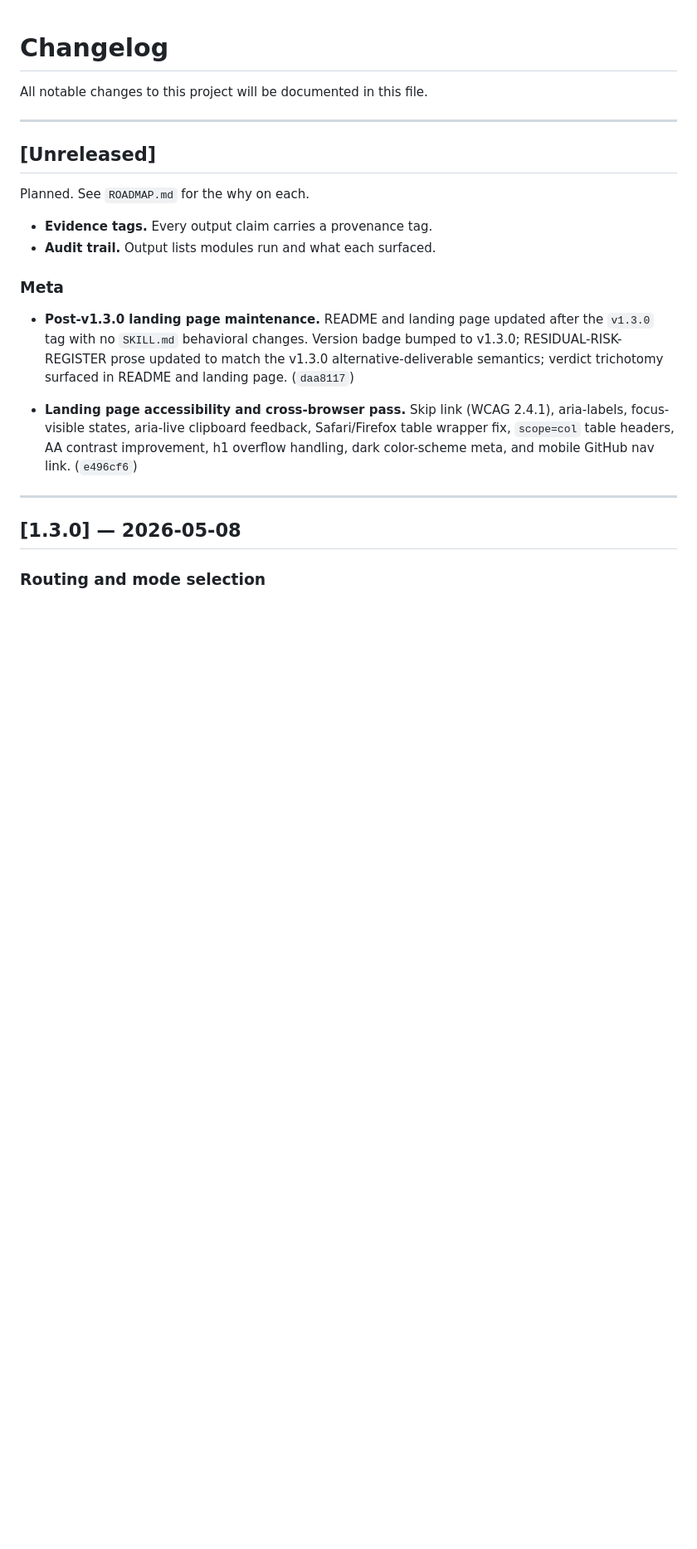
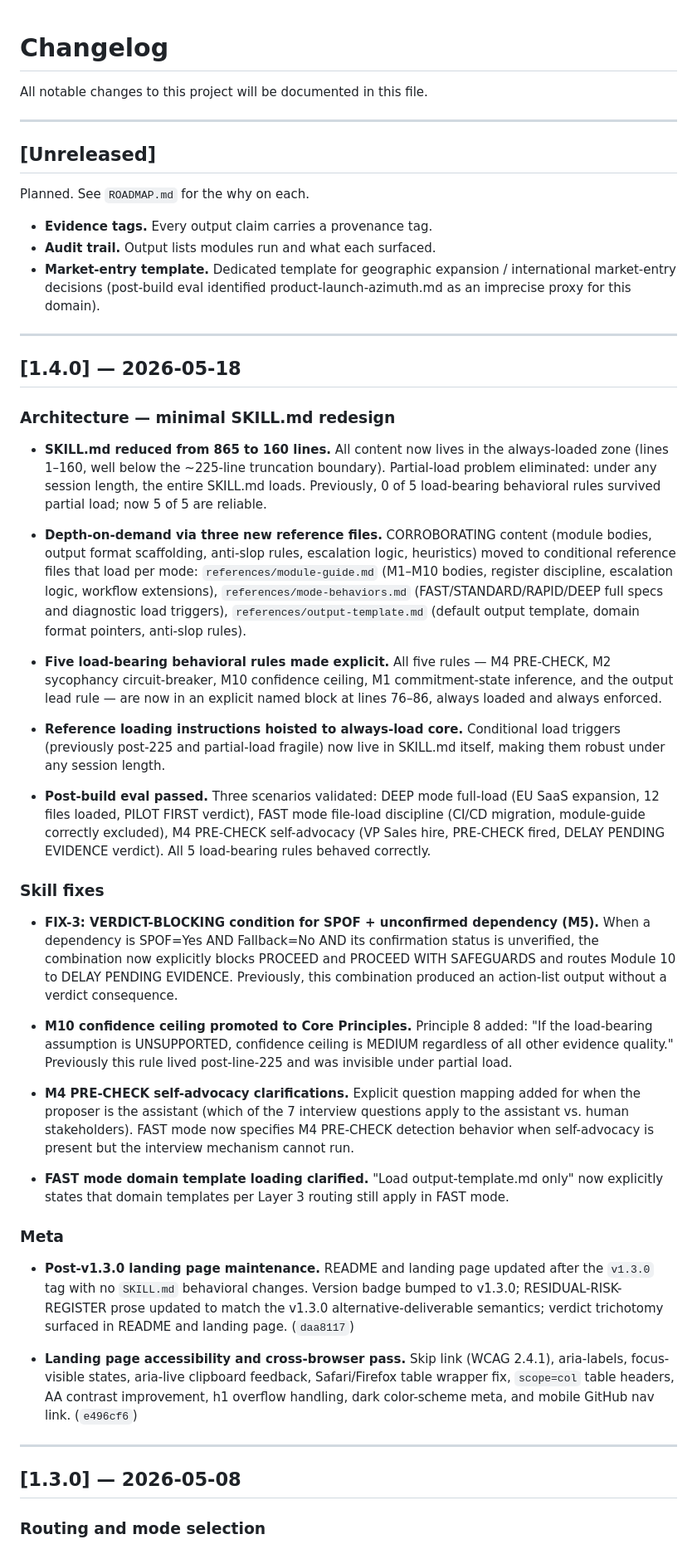
Before and after one commit to MrBinnacle/azimuth, a Markdown page: CHANGELOG.md, the part around the change. Shown at 83% size. Rendered like a GitHub page; blank space fills up the shorter version.

Commit message:
docs(meta): add v1.4.0 CHANGELOG entry
Co-Authored-By: Claude Sonnet 4.6 <noreply@anthropic.com>

```diff
--- a/CHANGELOG.md
+++ b/CHANGELOG.md
@@ -10,6 +10,33 @@ Planned. See `ROADMAP.md` for the why on each.
 
 - **Evidence tags.** Every output claim carries a provenance tag.
 - **Audit trail.** Output lists modules run and what each surfaced.
+- **Market-entry template.** Dedicated template for geographic expansion / international market-entry decisions (post-build eval identified product-launch-azimuth.md as an imprecise proxy for this domain).
+
+---
+
+## [1.4.0] — 2026-05-18
+
+### Architecture — minimal SKILL.md redesign
+
+- **SKILL.md reduced from 865 to 160 lines.** All content now lives in the always-loaded zone (lines 1–160, well below the ~225-line truncation boundary). Partial-load problem eliminated: under any session length, the entire SKILL.md loads. Previously, 0 of 5 load-bearing behavioral rules survived partial load; now 5 of 5 are reliable.
+
+- **Depth-on-demand via three new reference files.** CORROBORATING content (module bodies, output format scaffolding, anti-slop rules, escalation logic, heuristics) moved to conditional reference files that load per mode: `references/module-guide.md` (M1–M10 bodies, register discipline, escalation logic, workflow extensions), `references/mode-behaviors.md` (FAST/STANDARD/RAPID/DEEP full specs and diagnostic load triggers), `references/output-template.md` (default output template, domain format pointers, anti-slop rules).
+
+- **Five load-bearing behavioral rules made explicit.** All five rules — M4 PRE-CHECK, M2 sycophancy circuit-breaker, M10 confidence ceiling, M1 commitment-state inference, and the output lead rule — are now in an explicit named block at lines 76–86, always loaded and always enforced.
+
+- **Reference loading instructions hoisted to always-load core.** Conditional load triggers (previously post-225 and partial-load fragile) now live in SKILL.md itself, making them robust under any session length.
+
+- **Post-build eval passed.** Three scenarios validated: DEEP mode full-load (EU SaaS expansion, 12 files loaded, PILOT FIRST verdict), FAST mode file-load discipline (CI/CD migration, module-guide correctly excluded), M4 PRE-CHECK self-advocacy (VP Sales hire, PRE-CHECK fired, DELAY PENDING EVIDENCE verdict). All 5 load-bearing rules behaved correctly.
+
+### Skill fixes
+
+- **FIX-3: VERDICT-BLOCKING condition for SPOF + unconfirmed dependency (M5).** When a dependency is SPOF=Yes AND Fallback=No AND its confirmation status is unverified, the combination now explicitly blocks PROCEED and PROCEED WITH SAFEGUARDS and routes Module 10 to DELAY PENDING EVIDENCE. Previously, this combination produced an action-list output without a verdict consequence.
+
+- **M10 confidence ceiling promoted to Core Principles.** Principle 8 added: "If the load-bearing assumption is UNSUPPORTED, confidence ceiling is MEDIUM regardless of all other evidence quality." Previously this rule lived post-line-225 and was invisible under partial load.
+
+- **M4 PRE-CHECK self-advocacy clarifications.** Explicit question mapping added for when the proposer is the assistant (which of the 7 interview questions apply to the assistant vs. human stakeholders). FAST mode now specifies M4 PRE-CHECK detection behavior when self-advocacy is present but the interview mechanism cannot run.
+
+- **FAST mode domain template loading clarified.** "Load output-template.md only" now explicitly states that domain templates per Layer 3 routing still apply in FAST mode.
 
 ### Meta
 
```
